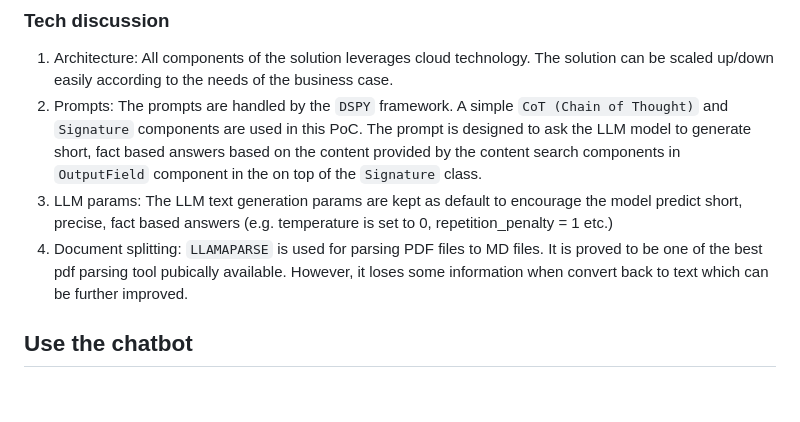
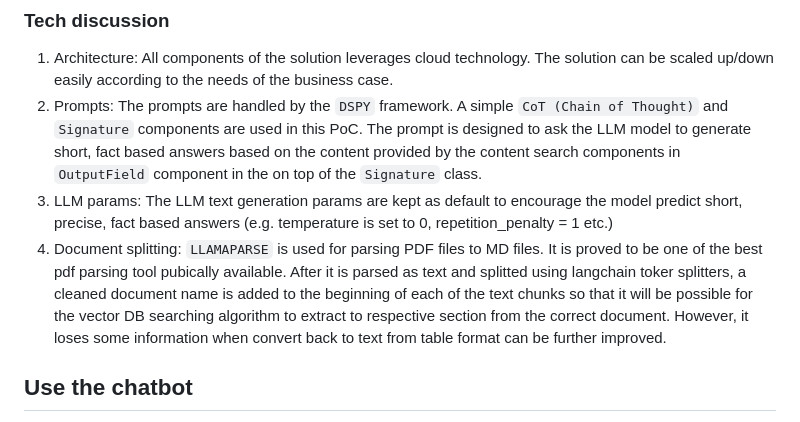
Before and after one commit to ptleung/rag_demo_docker, a Markdown page: readme.md, the part around the change. GitHub-like rendering; blank space fills up the shorter version.

Commit message:
added text chunk special handling description in md
added description on special handling on text chunk

```diff
--- a/readme.md
+++ b/readme.md
@@ -21,7 +21,7 @@ The architecture of this PoC consists of 5 key components: Azure, Redis, Hugging
 1. Architecture: All components of the solution leverages cloud technology. The solution can be scaled up/down easily according to the needs of the business case.
 2. Prompts: The prompts are handled by the `DSPY` framework. A simple `CoT (Chain of Thought)` and `Signature` components are used in this PoC. The prompt is designed to ask the LLM model to generate short, fact based answers based on the content provided by the content search components in `OutputField` component in the on top of the `Signature` class.
 3. LLM params: The LLM text generation params are kept as default to encourage the model predict short, precise, fact based answers (e.g. temperature is set to 0, repetition_penalty = 1 etc.)
-4. Document splitting: `LLAMAPARSE` is used for parsing PDF files to MD files. It is proved to be one of the best pdf parsing tool pubically available. However, it loses some information when convert back to text which can be further improved.
+4. Document splitting: `LLAMAPARSE` is used for parsing PDF files to MD files. It is proved to be one of the best pdf parsing tool pubically available. After it is parsed as text and splitted using langchain toker splitters, a cleaned document name is added to the beginning of each of the text chunks so that it will be possible for the vector DB searching algorithm to extract to respective section from the correct document. However, it loses some information when convert back to text from table format can be further improved.
 
 ## Use the chatbot
 The code has been deployed on Azure using ACI (container). You can call the API directly to test the chatbot referring to the below section.
```
